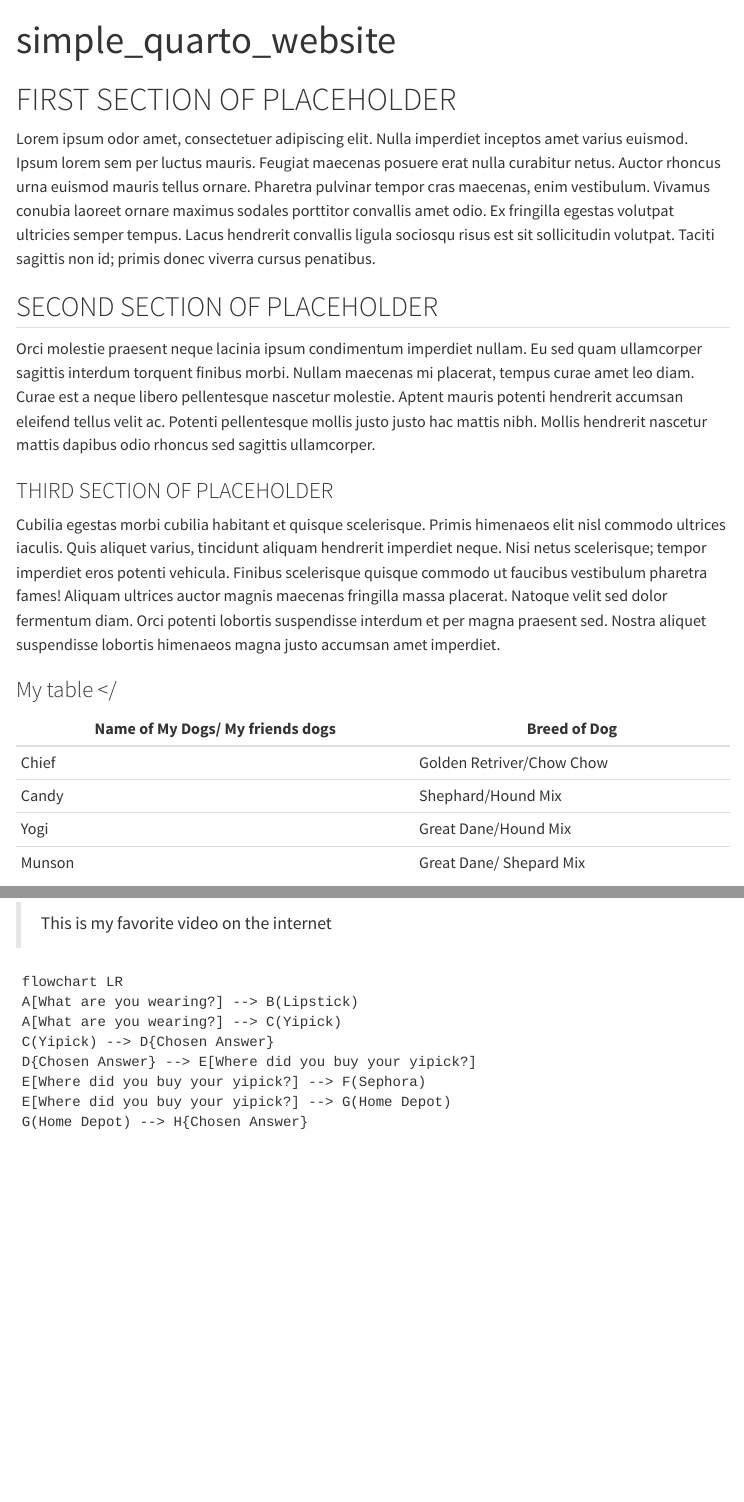
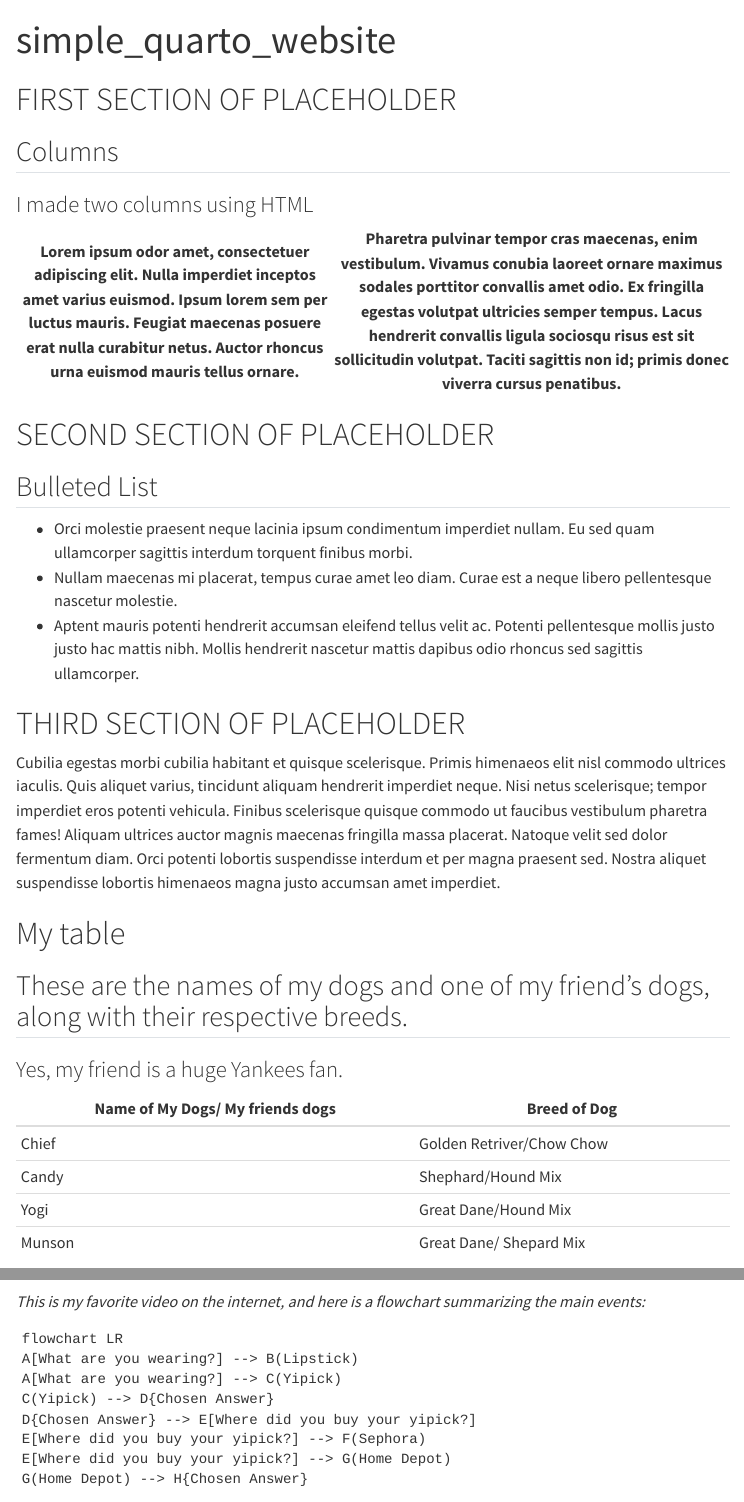
Before and after one commit to sophiarutman/5000-lab-1.2, a Quarto document (simple_quarto_website/index.qmd): the page in a window 1100 px wide, from its top, and a second part further down, joined at a grey line. Rendered offline with R 4.5, knitr and Pandoc in place of Quarto, with nearby package versions; menus at the side of the page are left out.

Commit message:
minor edits

````diff
--- a/simple_quarto_website/_quarto.yml
+++ b/simple_quarto_website/_quarto.yml
@@ -12,4 +12,4 @@ website:
 format:
   html:
     theme: cosmo
-    toc: true
+    toc: True
--- a/simple_quarto_website/index.qmd
+++ b/simple_quarto_website/index.qmd
@@ -3,16 +4,30 @@ title: "simple_quarto_website"
 bibliography: reference.bib
 ---
 
-<h1>FIRST SECTION OF PLACEHOLDER</h1>
-Lorem ipsum odor amet, consectetuer adipiscing elit. Nulla imperdiet inceptos amet varius euismod. Ipsum lorem sem per luctus mauris. Feugiat maecenas posuere erat nulla curabitur netus. Auctor rhoncus urna euismod mauris tellus ornare. Pharetra pulvinar tempor cras maecenas, enim vestibulum. Vivamus conubia laoreet ornare maximus sodales porttitor convallis amet odio. Ex fringilla egestas volutpat ultricies semper tempus. Lacus hendrerit convallis ligula sociosqu risus est sit sollicitudin volutpat. Taciti sagittis non id; primis donec viverra cursus penatibus.
+# FIRST SECTION OF PLACEHOLDER
+## Columns
+### I made two columns using HTML
+<body>
+<table>
+    <th> Lorem ipsum odor amet, consectetuer adipiscing elit. Nulla imperdiet inceptos amet varius euismod. Ipsum lorem sem per luctus mauris. Feugiat maecenas posuere erat nulla curabitur netus. Auctor rhoncus urna euismod mauris tellus ornare. </th>
+    <th> Pharetra pulvinar tempor cras maecenas, enim vestibulum. Vivamus conubia laoreet ornare maximus sodales porttitor convallis amet odio. Ex fringilla egestas volutpat ultricies semper tempus. Lacus hendrerit convallis ligula sociosqu risus est sit sollicitudin volutpat. Taciti sagittis non id; primis donec viverra cursus penatibus.</th>
+</table>
 
-<h2>SECOND SECTION OF PLACEHOLDER</h2>
-Orci molestie praesent neque lacinia ipsum condimentum imperdiet nullam. Eu sed quam ullamcorper sagittis interdum torquent finibus morbi. Nullam maecenas mi placerat, tempus curae amet leo diam. Curae est a neque libero pellentesque nascetur molestie. Aptent mauris potenti hendrerit accumsan eleifend tellus velit ac. Potenti pellentesque mollis justo justo hac mattis nibh. Mollis hendrerit nascetur mattis dapibus odio rhoncus sed sagittis ullamcorper.
+# SECOND SECTION OF PLACEHOLDER
+## Bulleted List
+<ul>
+    <li>Orci molestie praesent neque lacinia ipsum condimentum imperdiet nullam. Eu sed quam ullamcorper sagittis interdum torquent finibus morbi. </li>
+    <li>Nullam maecenas mi placerat, tempus curae amet leo diam. Curae est a neque libero pellentesque nascetur molestie. </li>
+    <li>Aptent mauris potenti hendrerit accumsan eleifend tellus velit ac. Potenti pellentesque mollis justo justo hac mattis nibh. Mollis hendrerit nascetur mattis dapibus odio rhoncus sed sagittis ullamcorper. </li>
+</ul>
 
-<h3>THIRD SECTION OF PLACEHOLDER</h3>
+# THIRD SECTION OF PLACEHOLDER
+
 Cubilia egestas morbi cubilia habitant et quisque scelerisque. Primis himenaeos elit nisl commodo ultrices iaculis. Quis aliquet varius, tincidunt aliquam hendrerit imperdiet neque. Nisi netus scelerisque; tempor imperdiet eros potenti vehicula. Finibus scelerisque quisque commodo ut faucibus vestibulum pharetra fames! Aliquam ultrices auctor magnis maecenas fringilla massa placerat. Natoque velit sed dolor fermentum diam. Orci potenti lobortis suspendisse interdum et per magna praesent sed. Nostra aliquet suspendisse lobortis himenaeos magna justo accumsan amet imperdiet.
 
-<h3> My table </</h3>
+# My table
+## These are the names of my dogs and one of my friend's dogs, along with their respective breeds.
+### Yes, my friend is a huge Yankees fan.
 | Name of My Dogs/ My friends dogs   | Breed of Dog |
 | -------- | ------- |
 | Chief  | Golden Retriver/Chow Chow    |
@@ -37,7 +52,7 @@ $$x + y = z$$
 
 {{< video https://www.youtube.com/watch?v=eZXl9AUgxdE&pp=ygUGeWlwaWNr >}}
 
->This is my favorite video on the internet
+*This is my favorite video on the internet, and here is a flowchart summarizing the main events:*
 
 ```{mermaid}
 flowchart LR
````
Also changed, not shown: simple_quarto_website/.quarto/idx/index.qmd.json, simple_quarto_website/index.qmd (13 more changed lines), 10 other files.
